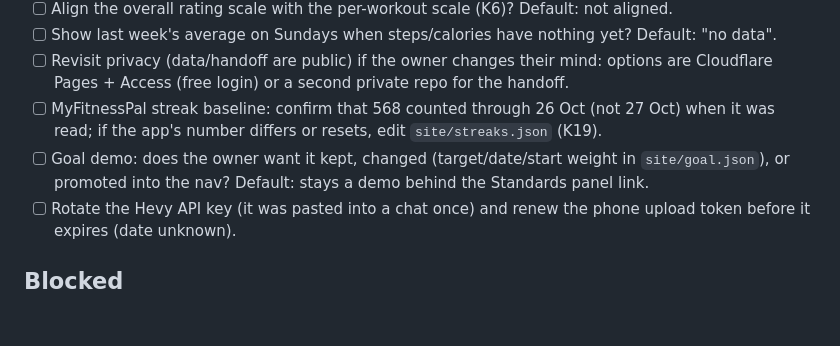
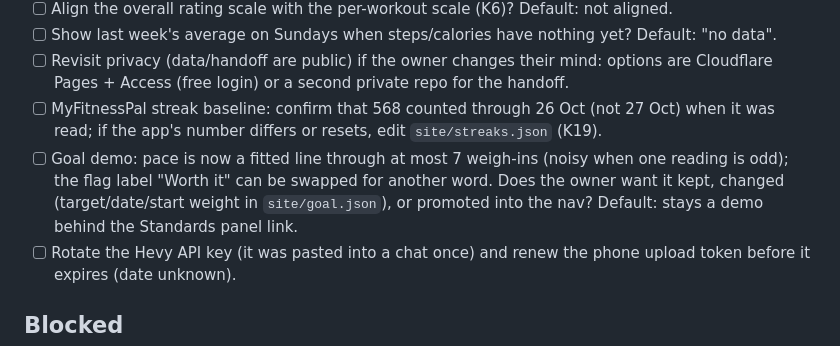
Before and after one commit to alyamiMohd/motus, a Markdown page: .handoff/next-steps.md, the part around one of its changes. GitHub-like rendering; blank space fills up the shorter version.

```diff
--- a/.handoff/next-steps.md
+++ b/.handoff/next-steps.md
@@ -16,7 +16,7 @@
 - [ ] Show last week's average on Sundays when steps/calories have nothing yet? Default: "no data".
 - [ ] Revisit privacy (data/handoff are public) if the owner changes their mind: options are Cloudflare Pages + Access (free login) or a second private repo for the handoff.
 - [ ] MyFitnessPal streak baseline: confirm that 568 counted through 26 Oct (not 27 Oct) when it was read; if the app's number differs or resets, edit `site/streaks.json` (K19).
-- [ ] Goal demo: does the owner want it kept, changed (target/date/start weight in `site/goal.json`), or promoted into the nav? Default: stays a demo behind the Standards panel link.
+- [ ] Goal demo: pace is now a fitted line through at most 7 weigh-ins (noisy when one reading is odd); the flag label "Worth it" can be swapped for another word. Does the owner want it kept, changed (target/date/start weight in `site/goal.json`), or promoted into the nav? Default: stays a demo behind the Standards panel link.
 - [ ] Rotate the Hevy API key (it was pasted into a chat once) and renew the phone upload token before it expires (date unknown).
 
 ## Blocked
```
Also changed, not shown: other parts of .handoff/next-steps.md (+1 -1 lines), .handoff/RESUME.md (+3 -3 lines), .handoff/conversation-log.md (+4 -0 lines).
